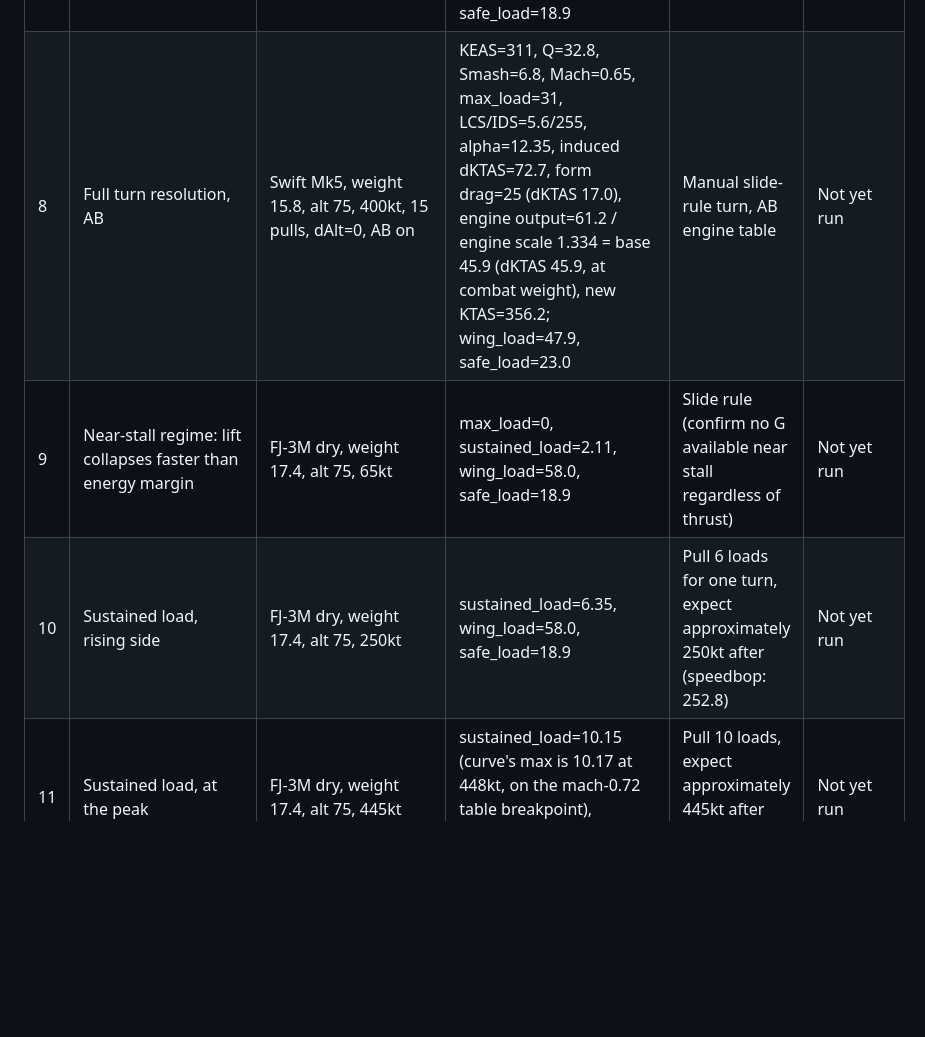
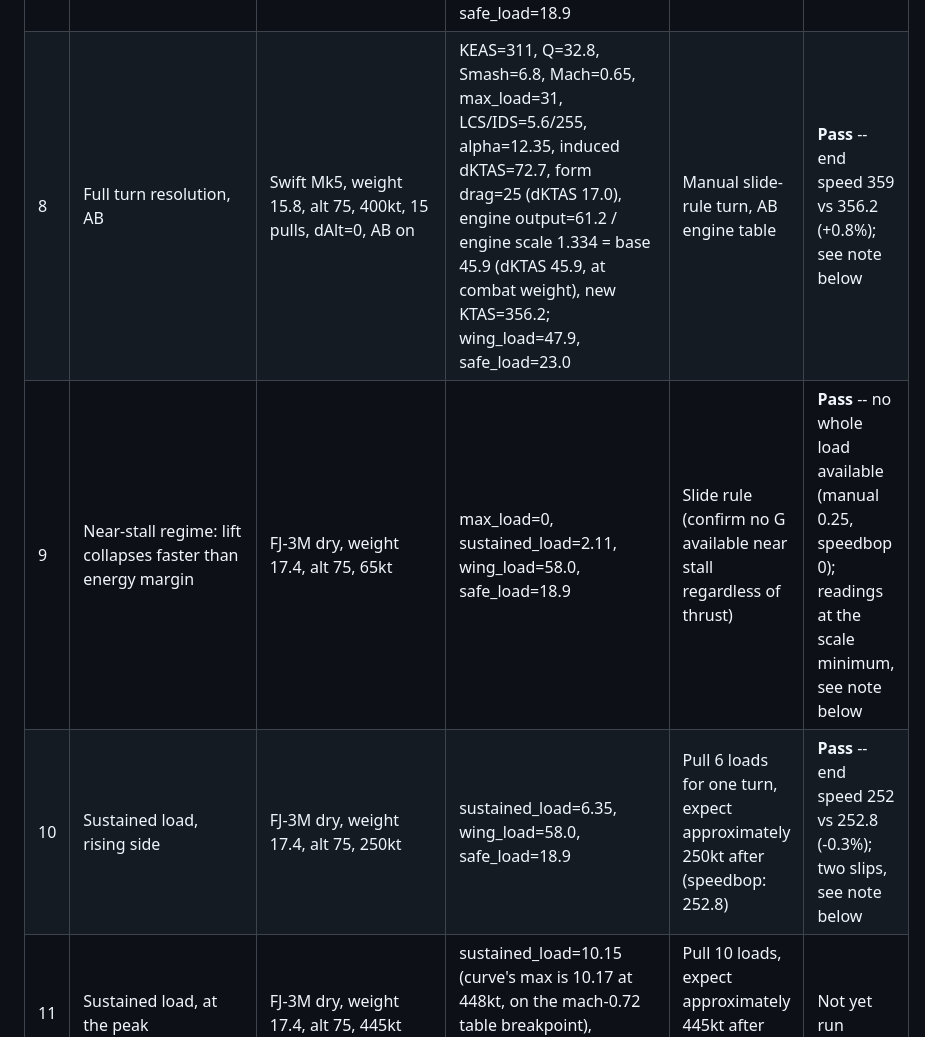
Before and after one commit to broecker/speedbop, a Markdown page: TEST_PLAN.md, the part around one of its changes. GitHub-like rendering; blank space fills up the shorter version.

```diff
--- a/TEST_PLAN.md
+++ b/TEST_PLAN.md
@@ -43,9 +43,9 @@ don't apply there.
 | 5 | Structural/lift-limited max load | FJ-3M, case 1 (400kt/alt 0) | max_load=49 (16.3G), wing_load=52.3, safe_load=21.0 | ADC alpha_max + slide rule | **Pass** -- manual read 52, +6.1%, see note below |
 | 6 | Same, different aircraft/altitude | Swift Mk5, case 2 (450kt/alt 75) | max_load=39 (13G), wing_load=47.9, safe_load=23.0 | ADC alpha_max + slide rule | **Pass** -- manual read 42, +7.7%, see note below |
 | 7 | Full turn resolution, dry | FJ-3M, weight 17.4, alt 75, 485kt, 20 pulls, dAlt=0 | KEAS=377, Q=48.2, Smash=8.3, Mach=0.78, max_load=44, LCS/IDS=4.2/270, alpha=10.12, induced dKTAS=75.0, form drag=24 (dKTAS 19.9), engine output=46.3 / engine scale 1.186 = base 39.1 (dKTAS 35.2 after weight scaling), new KTAS=425.4; wing_load=58.0, safe_load=18.9 | Manual slide-rule turn | **Pass** -- end speed 429 vs 425.4 (+0.8%), engine dKTAS 36 vs 35.2; see note below |
-| 8 | Full turn resolution, AB | Swift Mk5, weight 15.8, alt 75, 400kt, 15 pulls, dAlt=0, AB on | KEAS=311, Q=32.8, Smash=6.8, Mach=0.65, max_load=31, LCS/IDS=5.6/255, alpha=12.35, induced dKTAS=72.7, form drag=25 (dKTAS 17.0), engine output=61.2 / engine scale 1.334 = base 45.9 (dKTAS 45.9, at combat weight), new KTAS=356.2; wing_load=47.9, safe_load=23.0 | Manual slide-rule turn, AB engine table | Not yet run |
-| 9 | Near-stall regime: lift collapses faster than energy margin | FJ-3M dry, weight 17.4, alt 75, 65kt | max_load=0, sustained_load=2.11, wing_load=58.0, safe_load=18.9 | Slide rule (confirm no G available near stall regardless of thrust) | Not yet run |
-| 10 | Sustained load, rising side | FJ-3M dry, weight 17.4, alt 75, 250kt | sustained_load=6.35, wing_load=58.0, safe_load=18.9 | Pull 6 loads for one turn, expect approximately 250kt after (speedbop: 252.8) | Not yet run |
+| 8 | Full turn resolution, AB | Swift Mk5, weight 15.8, alt 75, 400kt, 15 pulls, dAlt=0, AB on | KEAS=311, Q=32.8, Smash=6.8, Mach=0.65, max_load=31, LCS/IDS=5.6/255, alpha=12.35, induced dKTAS=72.7, form drag=25 (dKTAS 17.0), engine output=61.2 / engine scale 1.334 = base 45.9 (dKTAS 45.9, at combat weight), new KTAS=356.2; wing_load=47.9, safe_load=23.0 | Manual slide-rule turn, AB engine table | **Pass** -- end speed 359 vs 356.2 (+0.8%); see note below |
+| 9 | Near-stall regime: lift collapses faster than energy margin | FJ-3M dry, weight 17.4, alt 75, 65kt | max_load=0, sustained_load=2.11, wing_load=58.0, safe_load=18.9 | Slide rule (confirm no G available near stall regardless of thrust) | **Pass** -- no whole load available (manual 0.25, speedbop 0); readings at the scale minimum, see note below |
+| 10 | Sustained load, rising side | FJ-3M dry, weight 17.4, alt 75, 250kt | sustained_load=6.35, wing_load=58.0, safe_load=18.9 | Pull 6 loads for one turn, expect approximately 250kt after (speedbop: 252.8) | **Pass** -- end speed 252 vs 252.8 (-0.3%); two slips, see note below |
 | 11 | Sustained load, at the peak | FJ-3M dry, weight 17.4, alt 75, 445kt | sustained_load=10.15 (curve's max is 10.17 at 448kt, on the mach-0.72 table breakpoint), wing_load=58.0, safe_load=18.9 | Pull 10 loads, expect approximately 445kt after (speedbop: 445.6) | Not yet run |
 | 12 | Sustained load, declining/transonic side | FJ-3M dry, weight 17.4, alt 75, 520kt | sustained_load=7.09 (below the peak; 0 from ~549kt), wing_load=58.0, safe_load=18.9 | Pull 7 loads, expect approximately 520kt after (speedbop: 520.2) -- confirms the peak-and-decline is real, not a bug | Not yet run |
 | 13 | Literature corner speed | FJ-3M, weight 17.4, combat_safe_load=21 | `calculate_corner_speed()` at the 485kt state: 259 KEAS (approximately 333 KTAS @ alt 75); EM chart's Corner marker: 360 KTAS; wing_load=58.0, safe_load=18.9 | ADC's stated G rating + slide rule solve | Not yet run |
```
Also changed, not shown: other parts of TEST_PLAN.md (+46 -2 lines).
